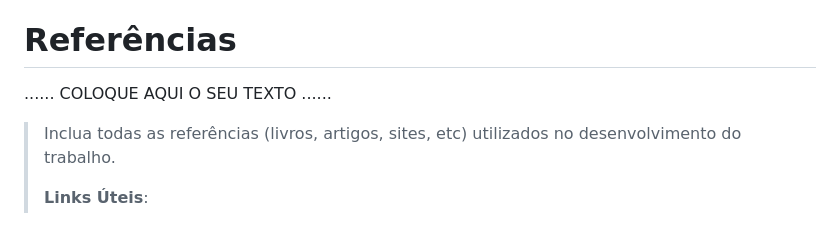
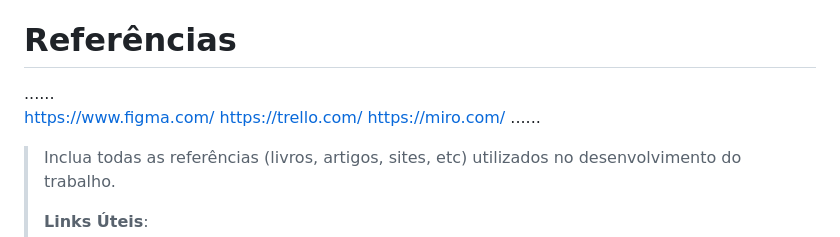
Before and after one commit to ICEI-PUC-Minas-PMGCC-TI/ti-1-pmg-cc-t-20231-grupo-de-peladas, a Markdown page: docs/relatorio/Relatorio Tecnico - TEMPLATE.md, the part around the change. Rendered like a GitHub page.

```diff
--- a/docs/relatorio/Relatorio Tecnico - TEMPLATE.md
+++ b/docs/relatorio/Relatorio Tecnico - TEMPLATE.md
@@ -460,7 +460,11 @@ ti-1-pmg-cc-t-20231-grupo-de-peladas`.
 
 # Referências
 
-......  COLOQUE AQUI O SEU TEXTO ......
+......
+https://www.figma.com/
+https://trello.com/
+https://miro.com/
+......
 
 > Inclua todas as referências (livros, artigos, sites, etc) utilizados
 > no desenvolvimento do trabalho.
```
